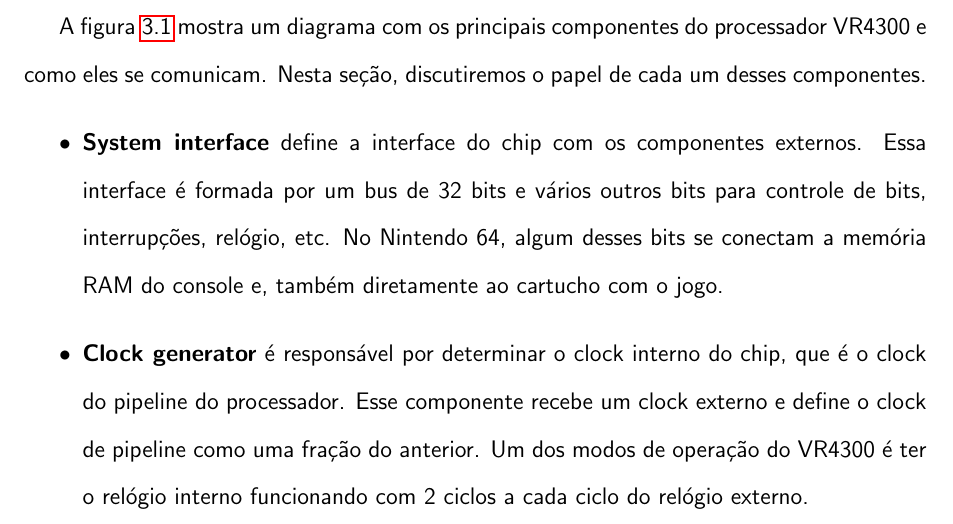
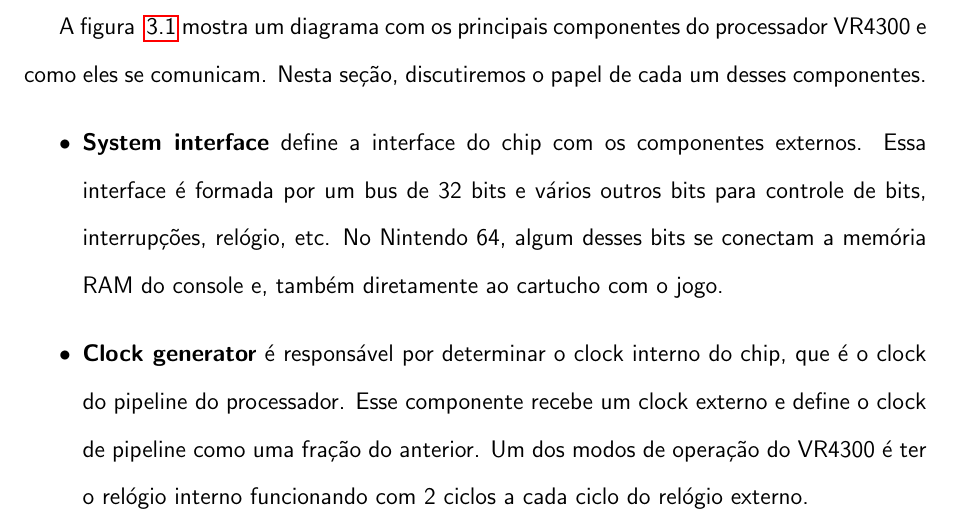
Before and after one commit to gustavoem/n64_monografia, a LaTeX document (monografia.tex): part of page 5 of 14, cut so that both start at the same text. Compiled offline with pdfLaTeX.

Commit message:
Fixed figure reference

```diff
--- a/monografia.tex
+++ b/monografia.tex
@@ -103,7 +103,7 @@ Nintendo 64 serem de apenas 32 bits. Especificamente nesse console, o
 processador da NEC trabalhava a uma frenquência de 93,75 MHz.
 
 \subsection{Principais Componentes do Processador VR4300}
-    A figura \ref{fig:vr4300dia} mostra um diagrama com os principais
+    A figura ~\ref{fig:vr4300dia} mostra um diagrama com os principais
 componentes do processador VR4300 e como eles se comunicam. Nesta seção,
 discutiremos o papel de cada um desses componentes.
 \begin{itemize}
```
Also changed, not shown: monografia.pdf.
